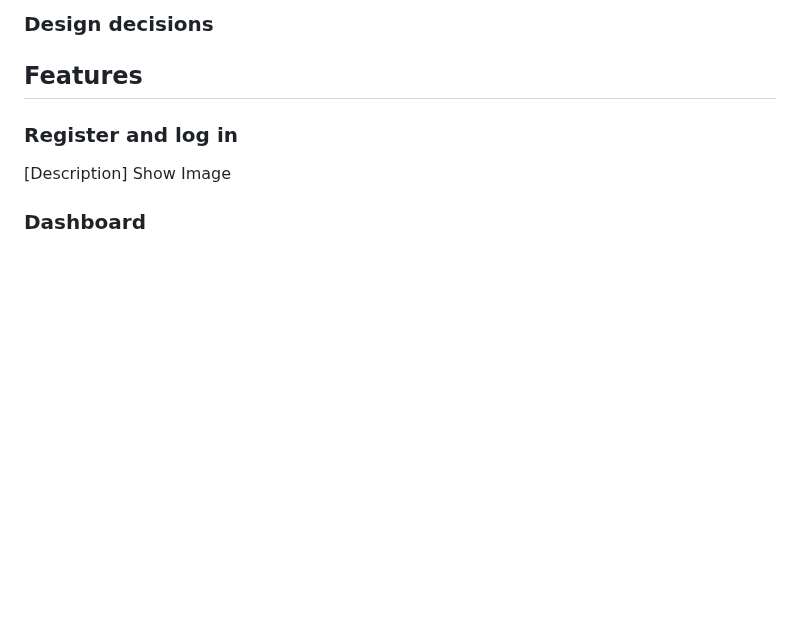
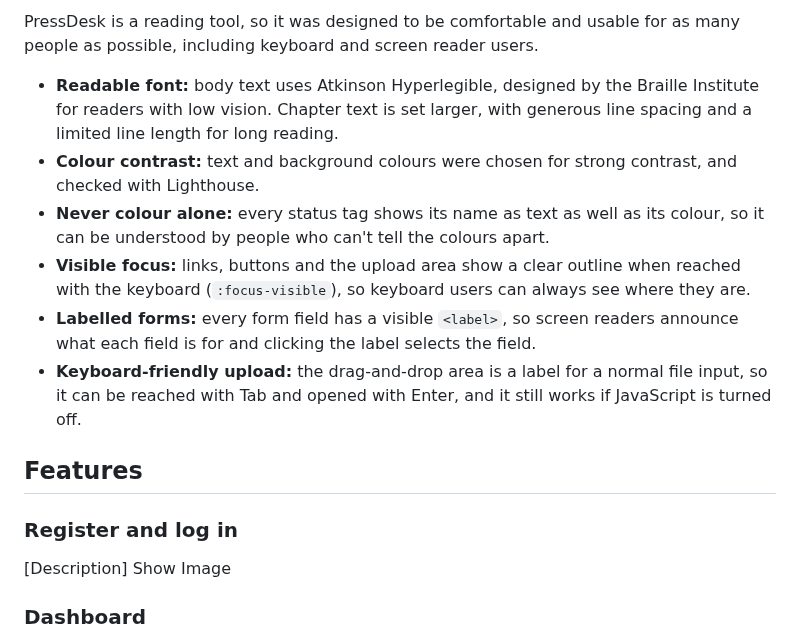
Before and after one commit to zsheerani1/PressDesk, a Markdown page: README.md, the part around one of its changes. GitHub-like rendering; blank space fills up the shorter version.

```diff
--- a/README.md
+++ b/README.md
@@ -150,6 +212,24 @@ Atkinson Hyperlegible for body text, designed by the Braille Institute to be eas
 
-### Design decisions
-<!-- Explain any choices that go against usual conventions, for example: opening a "received" manuscript automatically marks it as "reading"; keeping all routes inside create_app(). -->
+PressDesk is a reading tool, so it was designed to be comfortable and usable
+for as many people as possible, including keyboard and screen reader users.
+
+- **Readable font:** body text uses Atkinson Hyperlegible, designed by the
+  Braille Institute for readers with low vision. Chapter text is set larger,
+  with generous line spacing and a limited line length for long reading.
+- **Colour contrast:** text and background colours were chosen for strong
+  contrast, and checked with Lighthouse.
+- **Never colour alone:** every status tag shows its name as text as well as
+  its colour, so it can be understood by people who can't tell the colours
+  apart.
+- **Visible focus:** links, buttons and the upload area show a clear outline
+  when reached with the keyboard (`:focus-visible`), so keyboard users can
+  always see where they are.
+- **Labelled forms:** every form field has a visible `<label>`, so screen
+  readers announce what each field is for and clicking the label selects the
+  field.
+- **Keyboard-friendly upload:** the drag-and-drop area is a label for a normal
+  file input, so it can be reached with Tab and opened with Enter, and it
+  still works if JavaScript is turned off.
 
 ## Features
 <!-- One short section per feature, each with a screenshot. -->
```
Also changed, not shown: other parts of README.md (+75 -13 lines).
